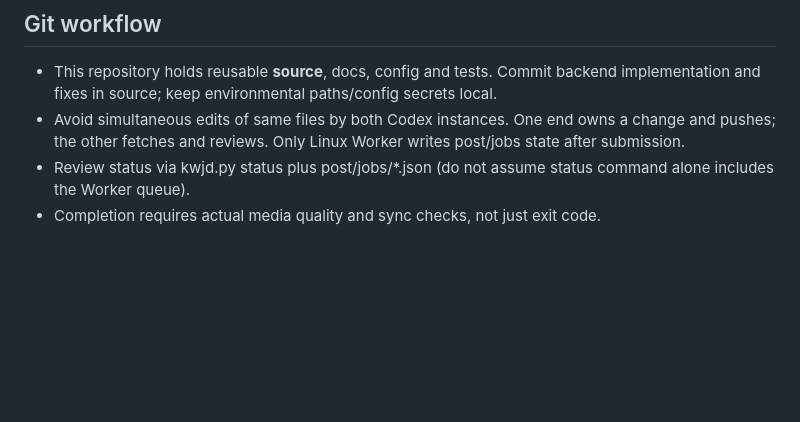
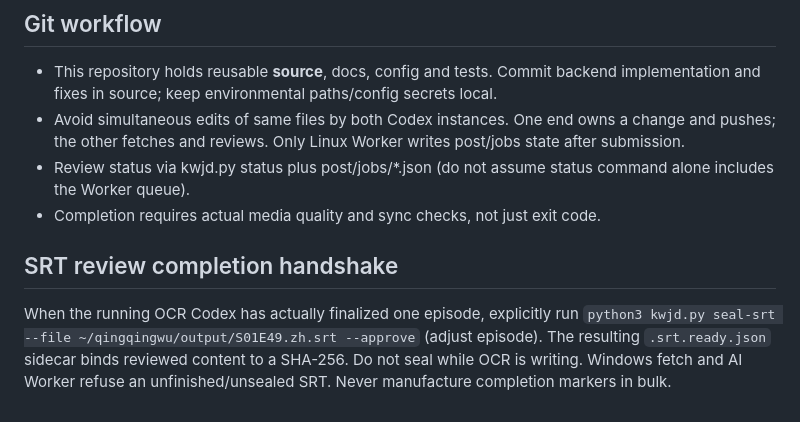
Before and after one commit to MOPELotus/Kwjd, a Markdown page: AGENTS.md, the part around the change. Rendered like a GitHub page; blank space fills up the shorter version.

Commit message:
docs: describe non-disruptive OCR completion handshake

```diff
--- a/AGENTS.md
+++ b/AGENTS.md
@@ -37,3 +37,6 @@ Read this before touching files. Ask the human to identify your role, or infer *
 - Avoid simultaneous edits of same files by both Codex instances. One end owns a change and pushes; the other fetches and reviews. Only Linux Worker writes post/jobs state after submission.
 - Review status via kwjd.py status plus post/jobs/*.json (do not assume status command alone includes the Worker queue).
 - Completion requires actual media quality and sync checks, not just exit code.
+
+## SRT review completion handshake
+When the running OCR Codex has actually finalized one episode, explicitly run `python3 kwjd.py seal-srt --file ~/qingqingwu/output/S01E49.zh.srt --approve` (adjust episode). The resulting `.srt.ready.json` sidecar binds reviewed content to a SHA-256. Do not seal while OCR is writing. Windows fetch and AI Worker refuse an unfinished/unsealed SRT. Never manufacture completion markers in bulk.
```
